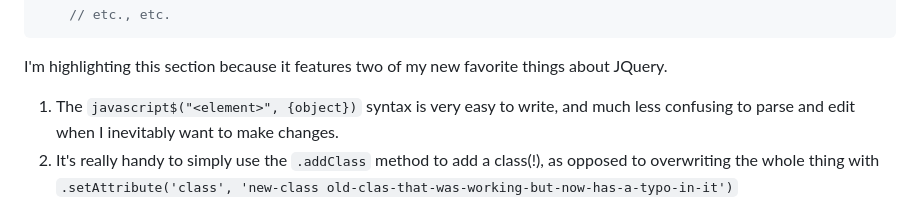
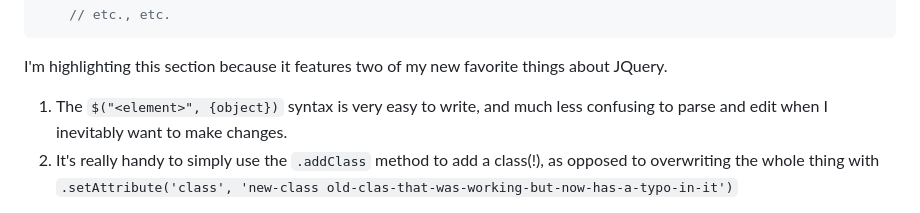
Before and after one commit to austinzumbro/workday-planner, a Markdown page: README.md, the part around the change. GitHub-like rendering.

Commit message:
correct typo in README

```diff
--- a/README.md
+++ b/README.md
@@ -53,7 +53,7 @@ for (let i = workdayStart; i < workdayEnd; i++) {
 
 I'm highlighting this section because it features two of my new favorite things about JQuery.
 
-1. The `javascript$("<element>", {object})` syntax is very easy to write, and much less confusing to parse and edit when I inevitably want to make changes.
+1. The `$("<element>", {object})` syntax is very easy to write, and much less confusing to parse and edit when I inevitably want to make changes.
 2. It's really handy to simply use the `.addClass` method to add a class(!), as opposed to overwriting the whole thing with `.setAttribute('class', 'new-class old-clas-that-was-working-but-now-has-a-typo-in-it')`
 
 In those if/else statements, you can also see I applied some classes based on the current hour whenever the user loads the application. Which is a great segue into talking about Day.js.
```
